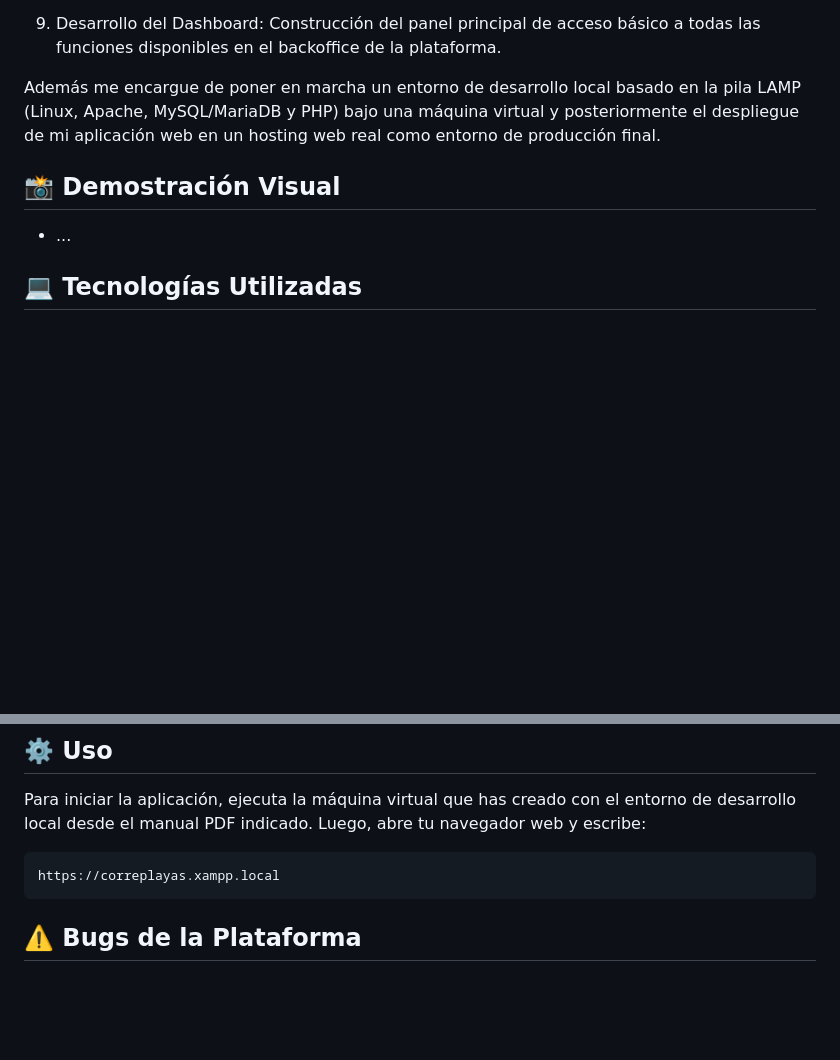
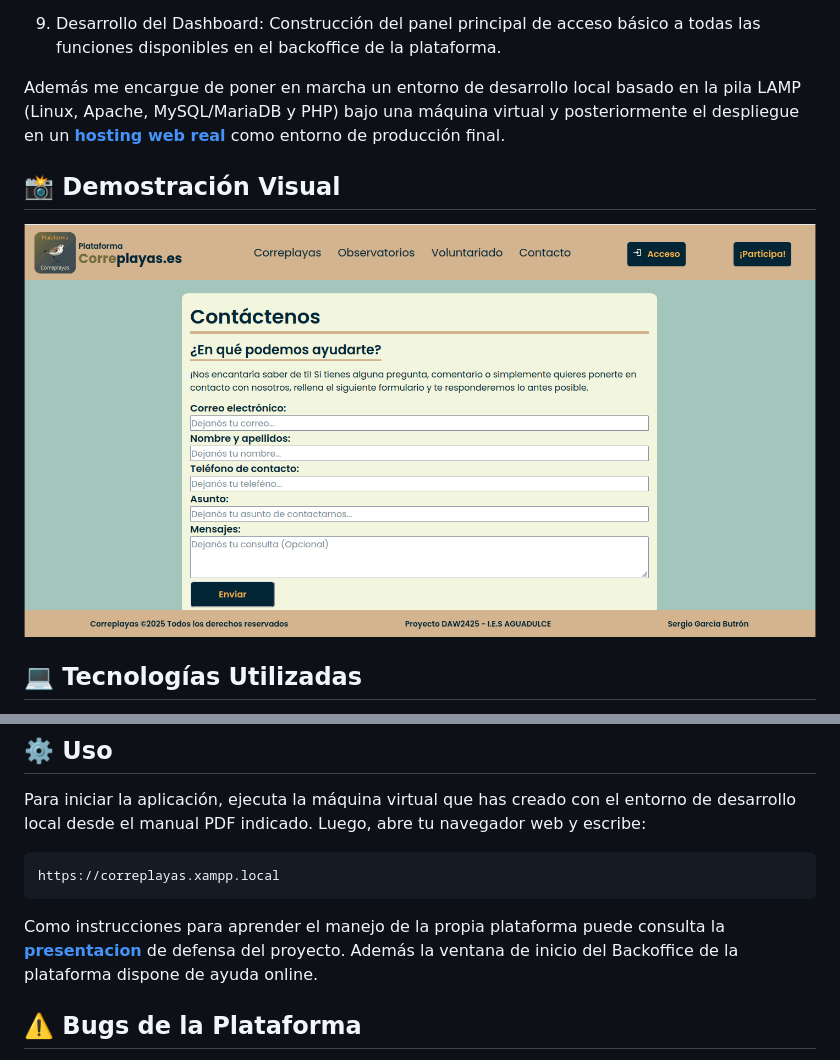
Before and after one commit to Pelostaticos/coplapdaw2425v3, a Markdown page: README.md, 2 parts joined by grey strips. GitHub-like rendering; pictures changed too: assets/demostracion.gif (added); blank space fills up the shorter version.

Commit message:
Actualizo el documento README.md con la redacion del apartado de "Demostracion"

````diff
--- a/README.md
+++ b/README.md
@@ -44,10 +44,11 @@ datos en servidor y asegurando la integridad referencial con las tablas de jorna
 8. Diseño de la Base de Datos: Optimización del esquema para soportar el almacenamiento escalable de datos de múltiples observatorios y campañas a lo largo del tiempo.
 9.  Desarrollo del Dashboard: Construcción del panel principal de acceso básico a todas las funciones disponibles en el backoffice de la plataforma.
 
-Además me encargue de poner en marcha un entorno de desarrollo local basado en la pila LAMP (Linux, Apache, MySQL/MariaDB y PHP) bajo una máquina virtual y posteriormente el despliegue de mi aplicación web en un hosting web real como entorno de producción final.
+Además me encargue de poner en marcha un entorno de desarrollo local basado en la pila LAMP (Linux, Apache, MySQL/MariaDB y PHP) bajo una máquina virtual y posteriormente el despliegue  en un [**hosting web real**](https://correplayas.bitgarcia.es) como entorno de producción final.
 
 ## 📸 Demostración Visual
-- ...
+
+![Plataforma Correplayas](assets/demostracion.gif)
 
 ## 💻 Tecnologías Utilizadas
 - HTML5
@@ -64,9 +65,12 @@ Además me encargue de poner en marcha un entorno de desarrollo local basado en
 ## ⚙️ Uso
 
 Para iniciar la aplicación, ejecuta la máquina virtual que has creado con el entorno de desarrollo local desde el manual PDF indicado. Luego, abre tu navegador web y escribe:
+
 ```bash
 https://correplayas.xampp.local
 ```
+
+Como instrucciones para aprender el manejo de la propia plataforma puede consulta la [**presentacion**](https://drive.google.com/file/d/1ZAecZJQvRRfOBocYVzHHAHCaXb80W9co/view?usp=sharing) de defensa del proyecto. Además la ventana de inicio del Backoffice de la plataforma dispone de ayuda online.
 
 ## ⚠️ Bugs de la Plataforma
 
````
